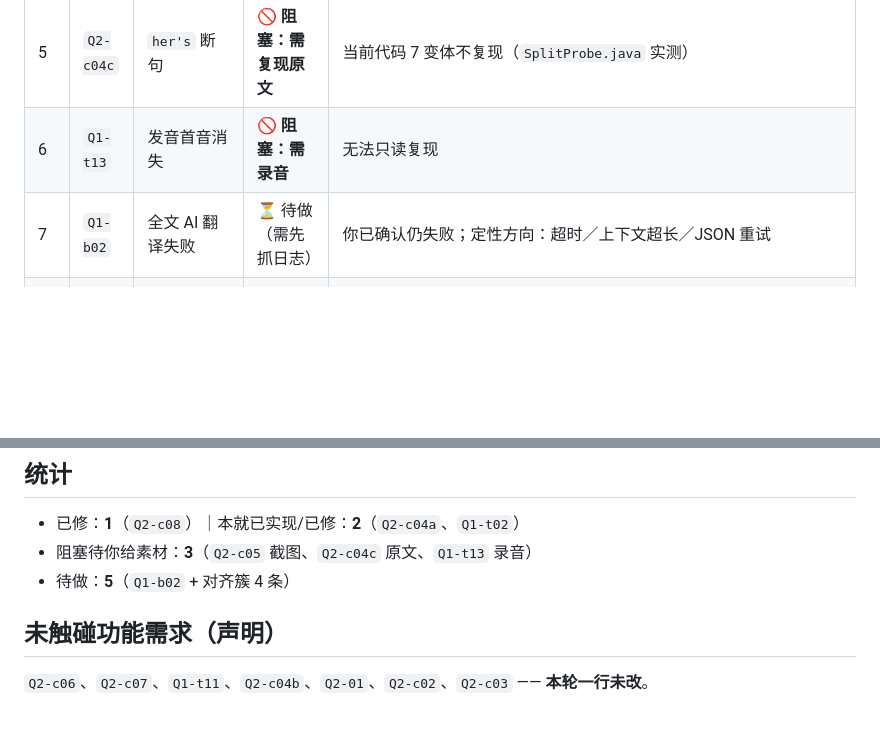
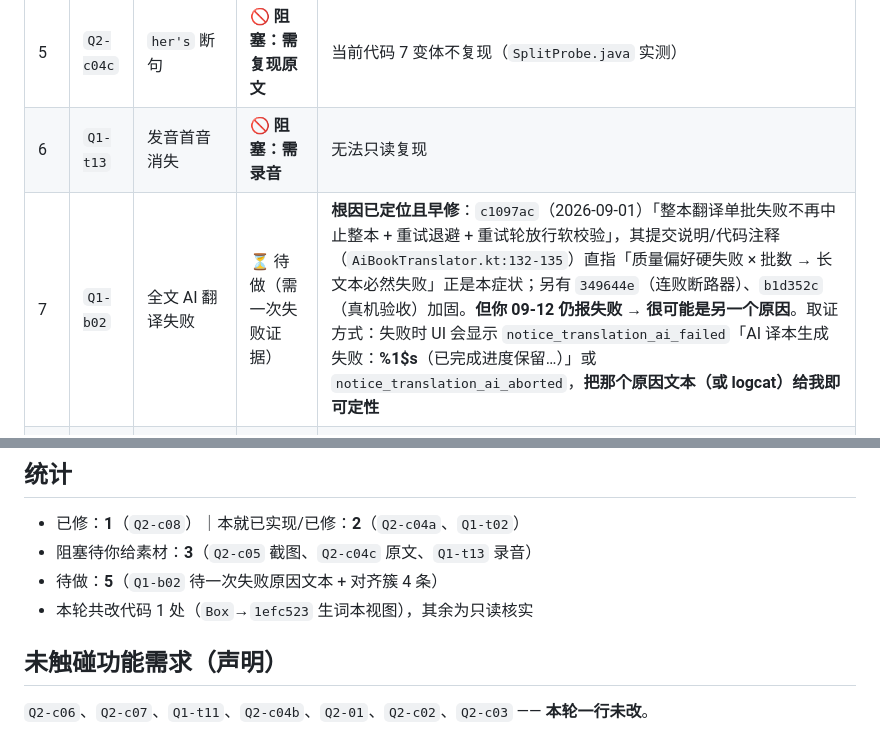
Before and after one commit to xyu20071224-design/reader, a Markdown page: 议题整理/bug修复进度.md, 2 parts joined by grey strips. Rendered like a GitHub page; blank space fills up the shorter version.

Commit message:
docs: 进度更新——Q1-b02 根因已由 c1097ac 修复（早于复现），转取证

```diff
--- a/议题整理/bug修复进度.md
+++ b/议题整理/bug修复进度.md
@@ -13,7 +13,7 @@
 | 4 | `Q2-c05` | 词组加生词后「通知栏」只显示单词 | 🚫 **阻塞：需截图** | 复现结论：生词本/查词点发音走**一次性系统 TTS**（`MainActivity.kt:141`/`:263`），**不经听书条、无通知**；听书条显示 `state.currentSentence`。当前代码找不到「显示单个单词」的路径 → 需你截图定位 UI。**不拿卡片里我推荐的选项当事实** |
 | 5 | `Q2-c04c` | `her's` 断句 | 🚫 **阻塞：需复现原文** | 当前代码 7 变体不复现（`SplitProbe.java` 实测） |
 | 6 | `Q1-t13` | 发音首音消失 | 🚫 **阻塞：需录音** | 无法只读复现 |
-| 7 | `Q1-b02` | 全文 AI 翻译失败 | ⏳ 待做（需先抓日志） | 你已确认仍失败；定性方向：超时／上下文超长／JSON 重试 |
+| 7 | `Q1-b02` | 全文 AI 翻译失败 | ⏳ 待做（需一次失败证据） | **根因已定位且早修**：`c1097ac`（2026-09-01）「整本翻译单批失败不再中止整本 + 重试退避 + 重试轮放行软校验」，其提交说明/代码注释（`AiBookTranslator.kt:132-135`）直指「质量偏好硬失败 × 批数 → 长文本必然失败」正是本症状；另有 `349644e`（连败断路器）、`b1d352c`（真机验收）加固。**但你 09-12 仍报失败 → 很可能是另一个原因**。取证方式：失败时 UI 会显示 `notice_translation_ai_failed`「AI 译本生成失败：**%1$s**（已完成进度保留…）」或 `notice_translation_ai_aborted`，**把那个原因文本（或 logcat）给我即可定性** |
 | 8 | `Q1-t01` | 段落对上句子没对上 | ⏳ 待做（大） | 对齐簇，需重算对齐档案 |
 | 9 | `Q1-t03` | 一句译多句只显示第一句 | ⏳ 待做（大） | 同上 |
 | 10 | `Q1-t04` | B 句返回 A 句意思 | ⏳ 待做（大） | 同上 |
@@ -23,7 +23,8 @@
 
 - 已修：**1**（`Q2-c08`）｜本就已实现/已修：**2**（`Q2-c04a`、`Q1-t02`）
 - 阻塞待你给素材：**3**（`Q2-c05` 截图、`Q2-c04c` 原文、`Q1-t13` 录音）
-- 待做：**5**（`Q1-b02` + 对齐簇 4 条）
+- 待做：**5**（`Q1-b02` 待一次失败原因文本 + 对齐簇 4 条）
+- 本轮共改代码 1 处（`Box`→`1efc523` 生词本视图），其余为只读核实
 
 ## 未触碰功能需求（声明）
 
```
